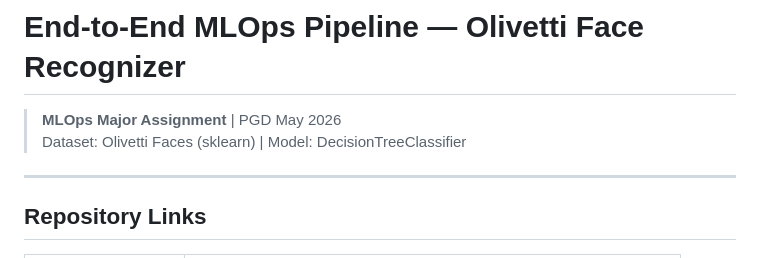
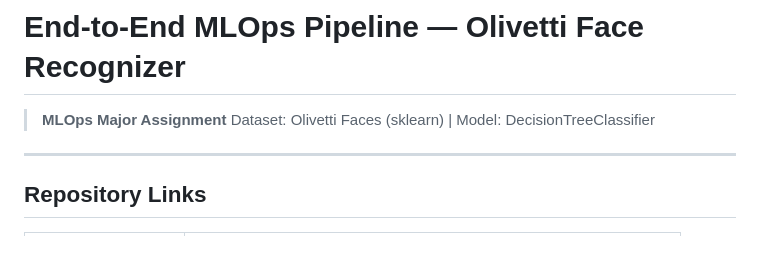
Before and after one commit to priyanships31/mlops-major-project, a Markdown page: README.md, the part around the change. GitHub-like rendering.

Commit message:
Fix formatting in README for MLOps assignment

```diff
--- a/README.md
+++ b/README.md
@@ -1,6 +1,6 @@
 # End-to-End MLOps Pipeline — Olivetti Face Recognizer
 
-> **MLOps Major Assignment** | PGD May 2026
+> **MLOps Major Assignment**
 > Dataset: Olivetti Faces (sklearn) | Model: DecisionTreeClassifier
 
 ---
```
